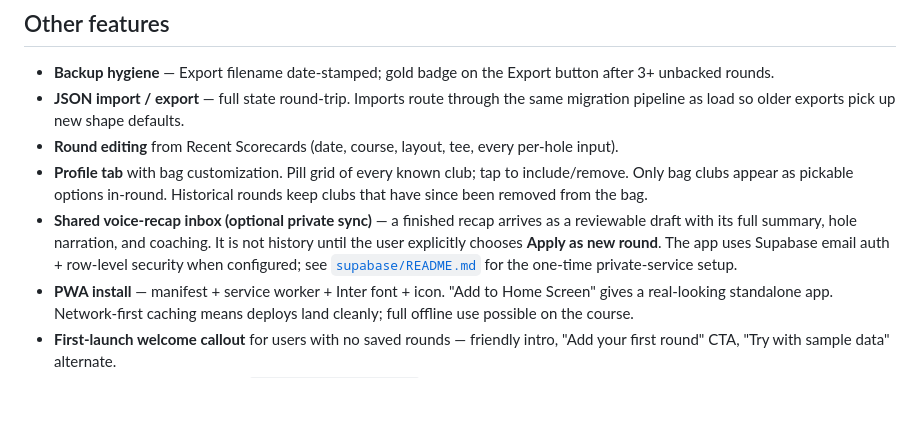
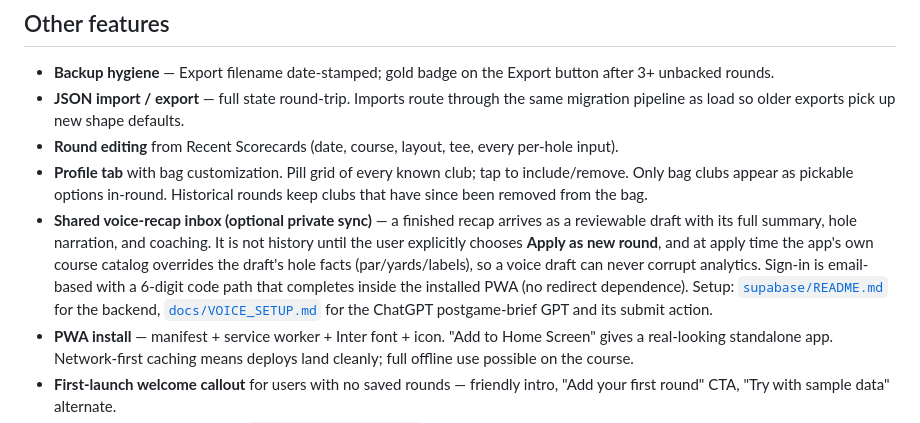
Before and after one commit to Jcurry44/Fairway-Ledger, a Markdown page: README.md, the part around the change. Drawn GitHub-style; blank space fills up the shorter version.

```diff
--- a/README.md
+++ b/README.md
@@ -171,7 +171,7 @@ All fields visible inline on every card (no hide-behind-toggle gimmicks — the
 - **JSON import / export** — full state round-trip. Imports route through the same migration pipeline as load so older exports pick up new shape defaults.
 - **Round editing** from Recent Scorecards (date, course, layout, tee, every per-hole input).
 - **Profile tab** with bag customization. Pill grid of every known club; tap to include/remove. Only bag clubs appear as pickable options in-round. Historical rounds keep clubs that have since been removed from the bag.
-- **Shared voice-recap inbox (optional private sync)** — a finished recap arrives as a reviewable draft with its full summary, hole narration, and coaching. It is not history until the user explicitly chooses **Apply as new round**. The app uses Supabase email auth + row-level security when configured; see [`supabase/README.md`](supabase/README.md) for the one-time private-service setup.
+- **Shared voice-recap inbox (optional private sync)** — a finished recap arrives as a reviewable draft with its full summary, hole narration, and coaching. It is not history until the user explicitly chooses **Apply as new round**, and at apply time the app's own course catalog overrides the draft's hole facts (par/yards/labels), so a voice draft can never corrupt analytics. Sign-in is email-based with a 6-digit code path that completes inside the installed PWA (no redirect dependence). Setup: [`supabase/README.md`](supabase/README.md) for the backend, [`docs/VOICE_SETUP.md`](docs/VOICE_SETUP.md) for the ChatGPT postgame-brief GPT and its submit action.
 - **PWA install** — manifest + service worker + Inter font + icon. "Add to Home Screen" gives a real-looking standalone app. Network-first caching means deploys land cleanly; full offline use possible on the course.
 - **First-launch welcome callout** for users with no saved rounds — friendly intro, "Add your first round" CTA, "Try with sample data" alternate.
 - **Cache-busting query strings** (`?v=YYYY-MM-DD<letter>`) on the stylesheet and scripts. Bump for deploys that need to bust mobile cache. Service worker `CACHE_VERSION` bumped for deploys that need to purge precache.
```
Also changed, not shown: docs/VOICE_SETUP.md (added, +221 -0 lines).
